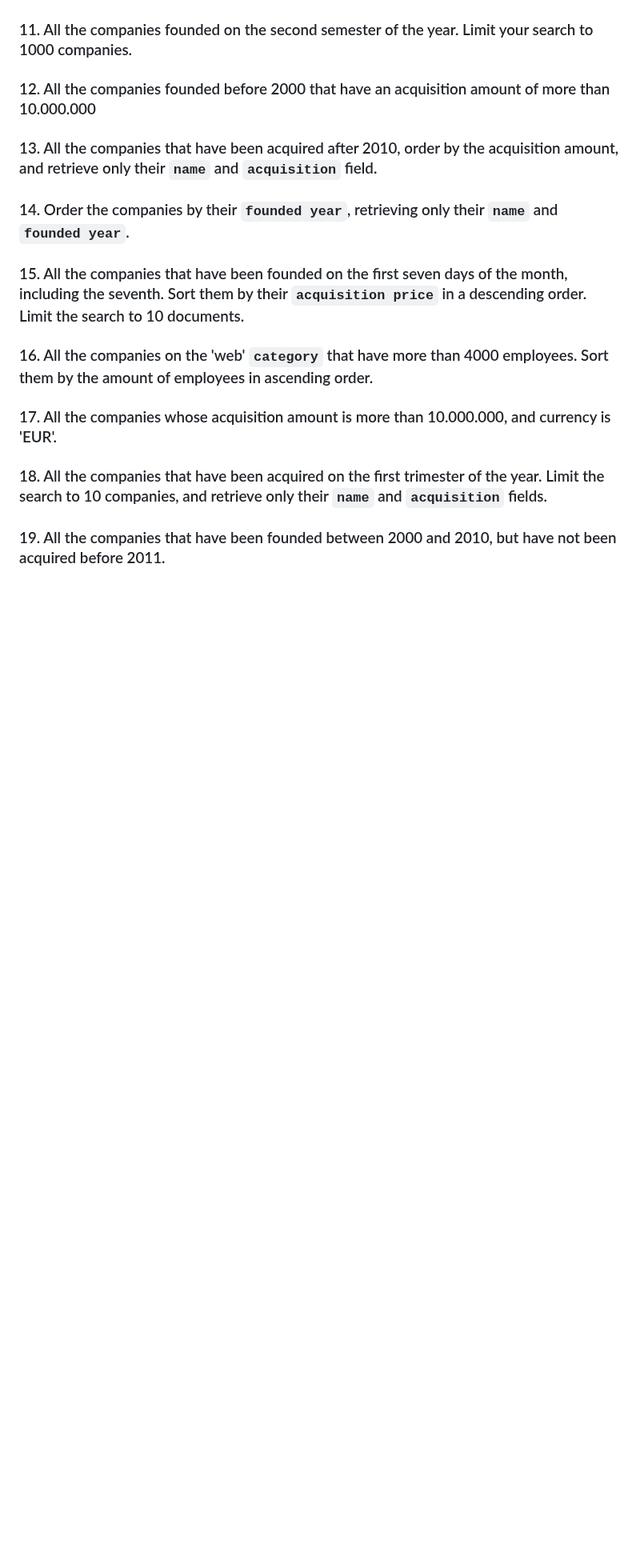
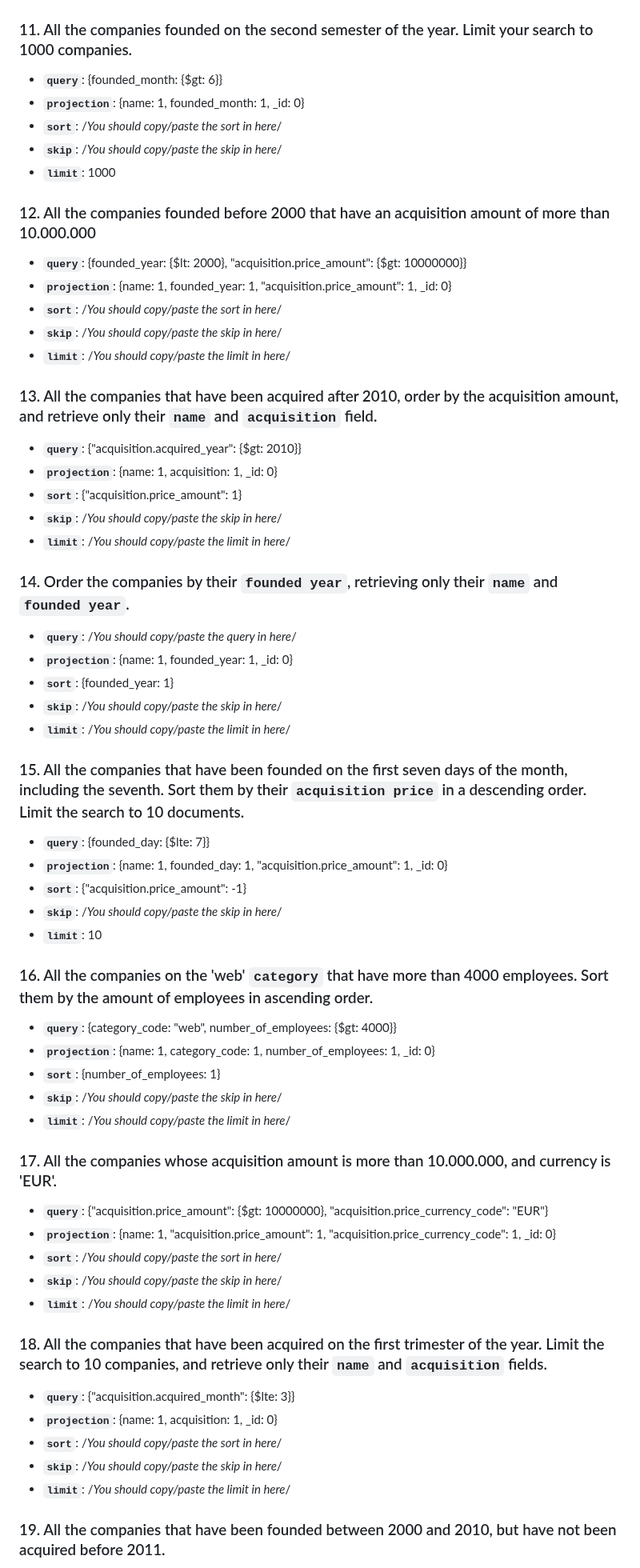
Before and after one commit to ironhack-labs/lab-advance-querying-mongo, a Markdown page: queries.md, the part around one of its changes. Shown at 80% size. Drawn GitHub-style; blank space fills up the shorter version.

```diff
--- a/queries.md
+++ b/queries.md
@@ -53,34 +84,65 @@
 ### 11. All the companies founded on the second semester of the year. Limit your search to 1000 companies.
 
-<!-- Your Code Goes Here -->
+- **`query`**:  {founded_month: {$gt: 6}}
+- **`projection`**: {name: 1, founded_month: 1, _id: 0}
+- **`sort`**: /_You should copy/paste the sort in here_/
+- **`skip`**: /_You should copy/paste the skip in here_/
+- **`limit`**: 1000
 
 ### 12. All the companies founded before 2000 that have an acquisition amount of more than 10.000.000
 
-<!-- Your Code Goes Here -->
+- **`query`**: {founded_year: {$lt: 2000}, "acquisition.price_amount": {$gt: 10000000}}
+- **`projection`**: {name: 1, founded_year: 1, "acquisition.price_amount": 1, _id: 0}
+- **`sort`**: /_You should copy/paste the sort in here_/
+- **`skip`**: /_You should copy/paste the skip in here_/
+- **`limit`**: /_You should copy/paste the limit in here_/
 
 ### 13. All the companies that have been acquired after 2010, order by the acquisition amount, and retrieve only their `name` and `acquisition` field.
 
-<!-- Your Code Goes Here -->
+- **`query`**: {"acquisition.acquired_year": {$gt: 2010}}
+- **`projection`**: {name: 1, acquisition: 1, _id: 0}
+- **`sort`**: {"acquisition.price_amount": 1}
+- **`skip`**: /_You should copy/paste the skip in here_/
+- **`limit`**: /_You should copy/paste the limit in here_/
 
 ### 14. Order the companies by their `founded year`, retrieving only their `name` and `founded year`.
 
-<!-- Your Code Goes Here -->
+- **`query`**: /_You should copy/paste the query in here_/
+- **`projection`**: {name: 1, founded_year: 1, _id: 0}
+- **`sort`**: {founded_year: 1}
+- **`skip`**: /_You should copy/paste the skip in here_/
+- **`limit`**: /_You should copy/paste the limit in here_/
 
 ### 15. All the companies that have been founded on the first seven days of the month, including the seventh. Sort them by their `acquisition price` in a descending order. Limit the search to 10 documents.
 
-<!-- Your Code Goes Here -->
+- **`query`**: {founded_day: {$lte: 7}}
+- **`projection`**: {name: 1, founded_day: 1, "acquisition.price_amount": 1, _id: 0}
+- **`sort`**: {"acquisition.price_amount": -1}
+- **`skip`**: /_You should copy/paste the skip in here_/
+- **`limit`**: 10
 
 ### 16. All the companies on the 'web' `category` that have more than 4000 employees. Sort them by the amount of employees in ascending order.
 
-<!-- Your Code Goes Here -->
+- **`query`**:  {category_code: "web", number_of_employees: {$gt: 4000}}
+- **`projection`**: {name: 1, category_code: 1, number_of_employees: 1, _id: 0}
+- **`sort`**: {number_of_employees: 1}
+- **`skip`**: /_You should copy/paste the skip in here_/
+- **`limit`**: /_You should copy/paste the limit in here_/
 
 ### 17. All the companies whose acquisition amount is more than 10.000.000, and currency is 'EUR'.
 
-<!-- Your Code Goes Here -->
-
+- **`query`**:  {"acquisition.price_amount": {$gt: 10000000}, "acquisition.price_currency_code": "EUR"}
+- **`projection`**:  {name: 1, "acquisition.price_amount": 1, "acquisition.price_currency_code": 1, _id: 0}
+- **`sort`**: /_You should copy/paste the sort in here_/
+- **`skip`**: /_You should copy/paste the skip in here_/
+- **`limit`**: /_You should copy/paste the limit in here_/
 ### 18. All the companies that have been acquired on the first trimester of the year. Limit the search to 10 companies, and retrieve only their `name` and `acquisition` fields.
 
-<!-- Your Code Goes Here -->
+- **`query`**:  {"acquisition.acquired_month": {$lte: 3}}
+- **`projection`**: {name: 1, acquisition: 1, _id: 0}
+- **`sort`**: /_You should copy/paste the sort in here_/
+- **`skip`**: /_You should copy/paste the skip in here_/
+- **`limit`**: /_You should copy/paste the limit in here_/
 
 ### 19. All the companies that have been founded between 2000 and 2010, but have not been acquired before 2011.
 
```
Also changed, not shown: other parts of queries.md (+45 -10 lines).
